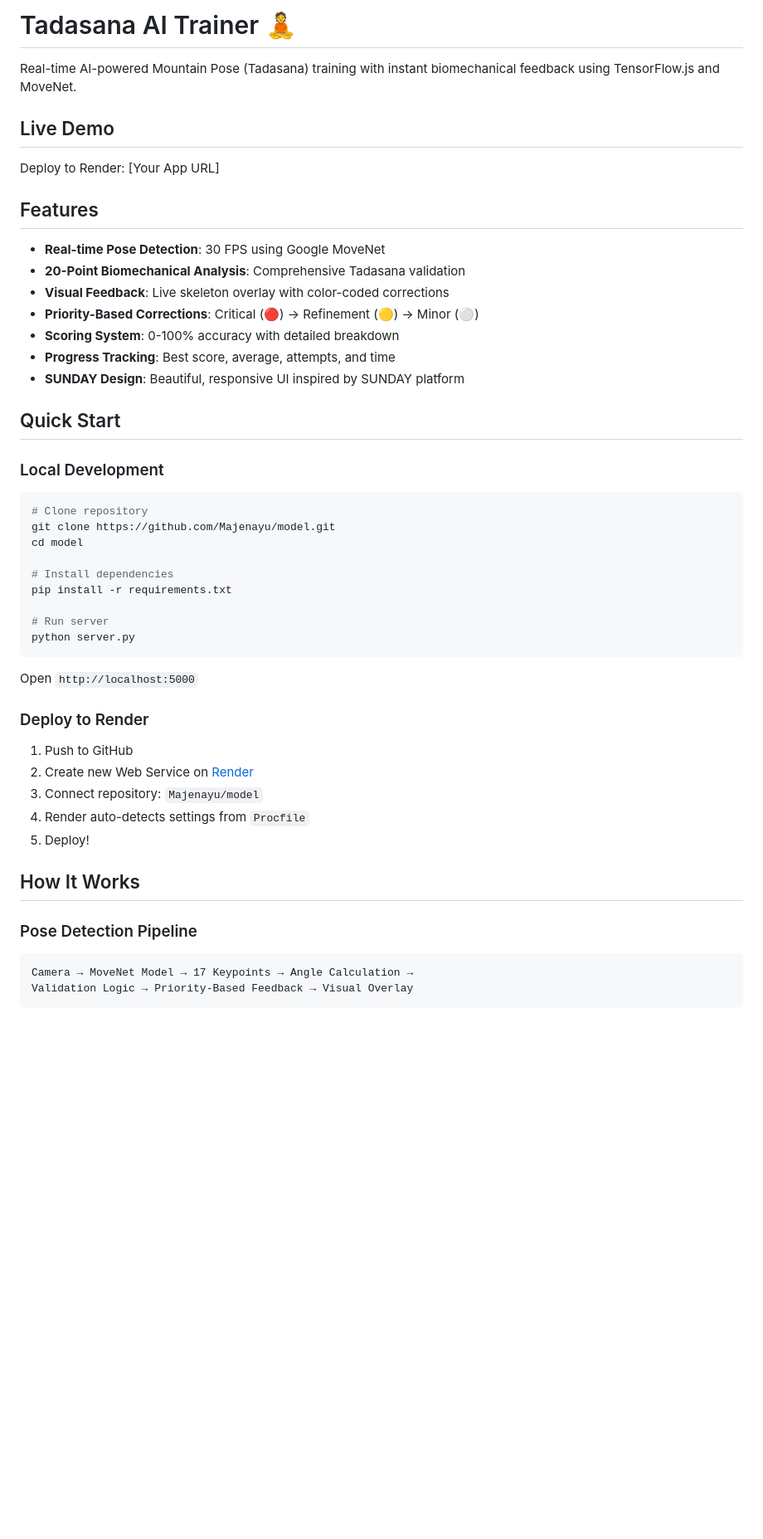
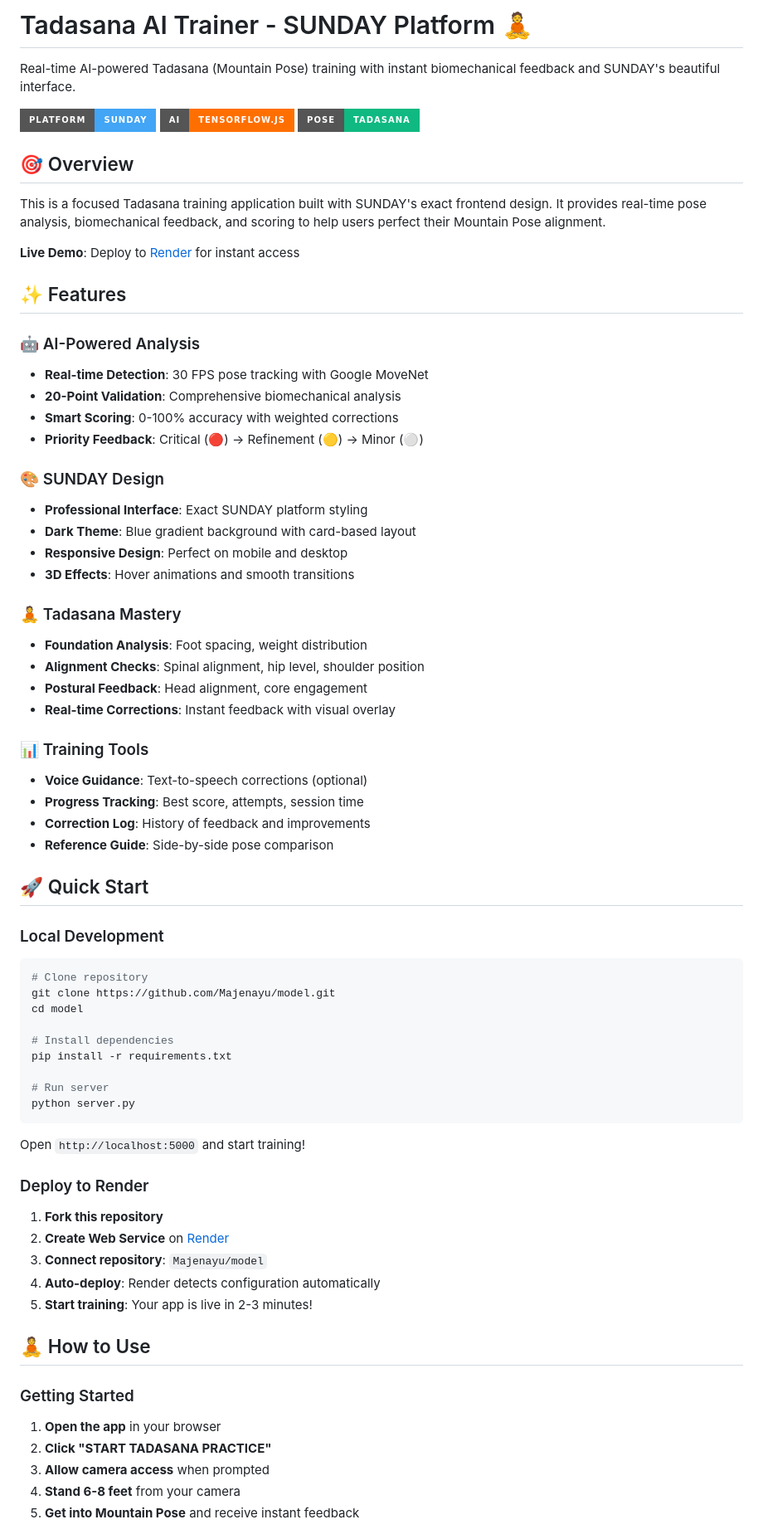
Before and after one commit to Majenayu/model, a Markdown page: README.md, the part around one of its changes. Shown at 83% size. GitHub-like rendering; badges without logos; blank space fills up the shorter version.

````diff
--- a/README.md
+++ b/README.md
@@ -1,22 +1,44 @@
-# Tadasana AI Trainer 🧘
+# Tadasana AI Trainer - SUNDAY Platform 🧘
 
-Real-time AI-powered Mountain Pose (Tadasana) training with instant biomechanical feedback using TensorFlow.js and MoveNet.
+Real-time AI-powered Tadasana (Mountain Pose) training with instant biomechanical feedback and SUNDAY's beautiful interface.
 
-## Live Demo
+![SUNDAY Platform](https://img.shields.io/badge/Platform-SUNDAY-42A5F5?style=for-the-badge)
+![AI Model](https://img.shields.io/badge/AI-TensorFlow.js-FF6F00?style=for-the-badge)
+![Pose](https://img.shields.io/badge/Pose-Tadasana-10B981?style=for-the-badge)
 
-Deploy to Render: [Your App URL]
+## 🎯 Overview
 
-## Features
+This is a focused Tadasana training application built with SUNDAY's exact frontend design. It provides real-time pose analysis, biomechanical feedback, and scoring to help users perfect their Mountain Pose alignment.
 
-- **Real-time Pose Detection**: 30 FPS using Google MoveNet
-- **20-Point Biomechanical Analysis**: Comprehensive Tadasana validation
-- **Visual Feedback**: Live skeleton overlay with color-coded corrections
-- **Priority-Based Corrections**: Critical (🔴) → Refinement (🟡) → Minor (⚪)
-- **Scoring System**: 0-100% accuracy with detailed breakdown
-- **Progress Tracking**: Best score, average, attempts, and time
-- **SUNDAY Design**: Beautiful, responsive UI inspired by SUNDAY platform
+**Live Demo**: Deploy to [Render](https://render.com) for instant access
 
-## Quick Start
+## ✨ Features
+
+### 🤖 AI-Powered Analysis
+- **Real-time Detection**: 30 FPS pose tracking with Google MoveNet
+- **20-Point Validation**: Comprehensive biomechanical analysis
+- **Smart Scoring**: 0-100% accuracy with weighted corrections
+- **Priority Feedback**: Critical (🔴) → Refinement (🟡) → Minor (⚪)
+
+### 🎨 SUNDAY Design
+- **Professional Interface**: Exact SUNDAY platform styling
+- **Dark Theme**: Blue gradient background with card-based layout
+- **Responsive Design**: Perfect on mobile and desktop
+- **3D Effects**: Hover animations and smooth transitions
+
+### 🧘 Tadasana Mastery
+- **Foundation Analysis**: Foot spacing, weight distribution
+- **Alignment Checks**: Spinal alignment, hip level, shoulder position
+- **Postural Feedback**: Head alignment, core engagement
+- **Real-time Corrections**: Instant feedback with visual overlay
+
+### 📊 Training Tools
+- **Voice Guidance**: Text-to-speech corrections (optional)
+- **Progress Tracking**: Best score, attempts, session time
+- **Correction Log**: History of feedback and improvements
+- **Reference Guide**: Side-by-side pose comparison
+
+## 🚀 Quick Start
 
 ### Local Development
 
@@ -32,21 +54,22 @@ pip install -r requirements.txt
 python server.py
 ```
 
-Open `http://localhost:5000`
+Open `http://localhost:5000` and start training!
 
 ### Deploy to Render
 
-1. Push to GitHub
-2. Create new Web Service on [Render](https://render.com)
-3. Connect repository: `Majenayu/model`
-4. Render auto-detects settings from `Procfile`
-5. Deploy!
+1. **Fork this repository**
+2. **Create Web Service** on [Render](https://render.com)
+3. **Connect repository**: `Majenayu/model`
+4. **Auto-deploy**: Render detects configuration automatically
+5. **Start training**: Your app is live in 2-3 minutes!
 
-## How It Works
+## 🧘 How to Use
 
-### Pose Detection Pipeline
-```
-Camera → MoveNet Model → 17 Keypoints → Angle Calculation →
-Validation Logic → Priority-Based Feedback → Visual Overlay
-```
+### Getting Started
+1. **Open the app** in your browser
+2. **Click "START TADASANA PRACTICE"**
+3. **Allow camera access** when prompted
+4. **Stand 6-8 feet** from your camera
+5. **Get into Mountain Pose** and receive instant feedback
 
````
Also changed, not shown: other parts of README.md (+118 -76 lines).
